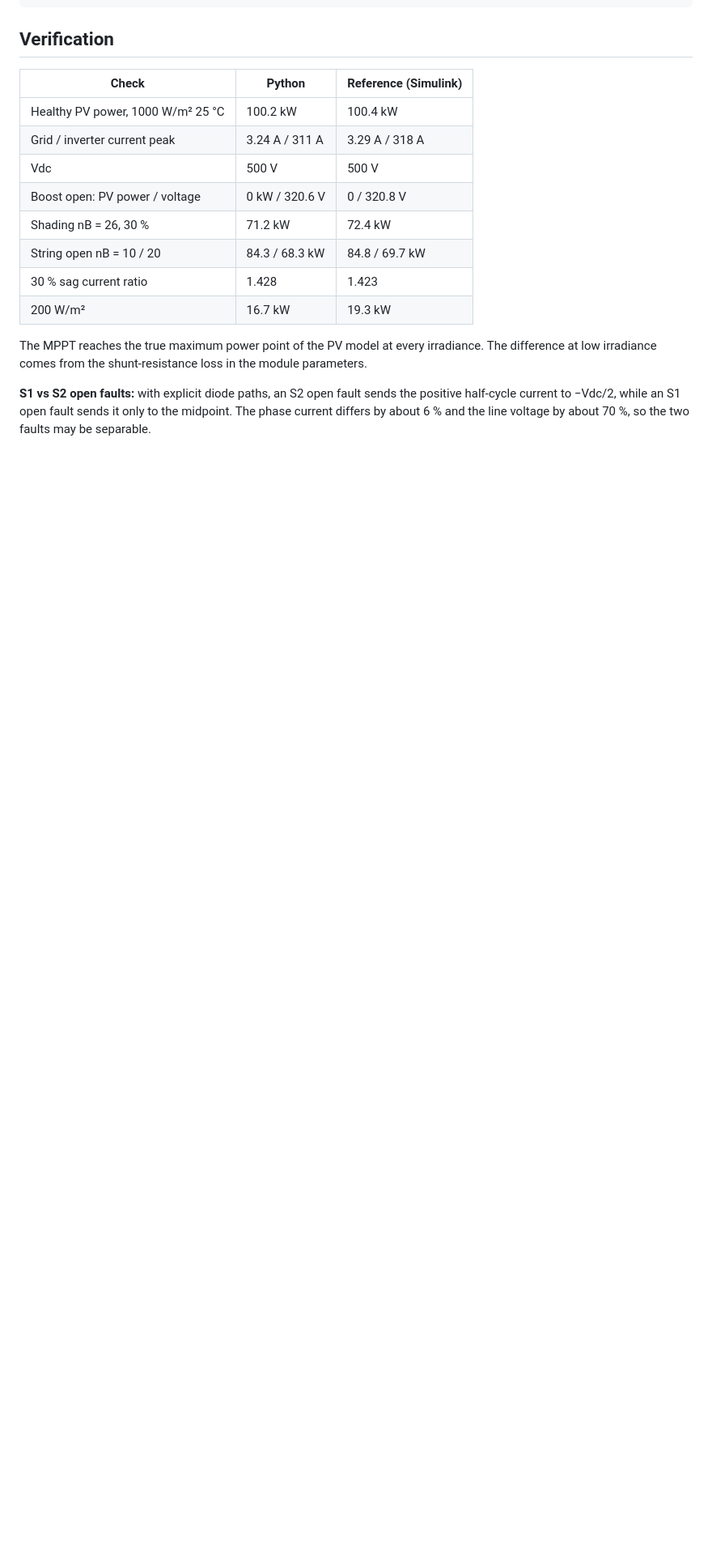
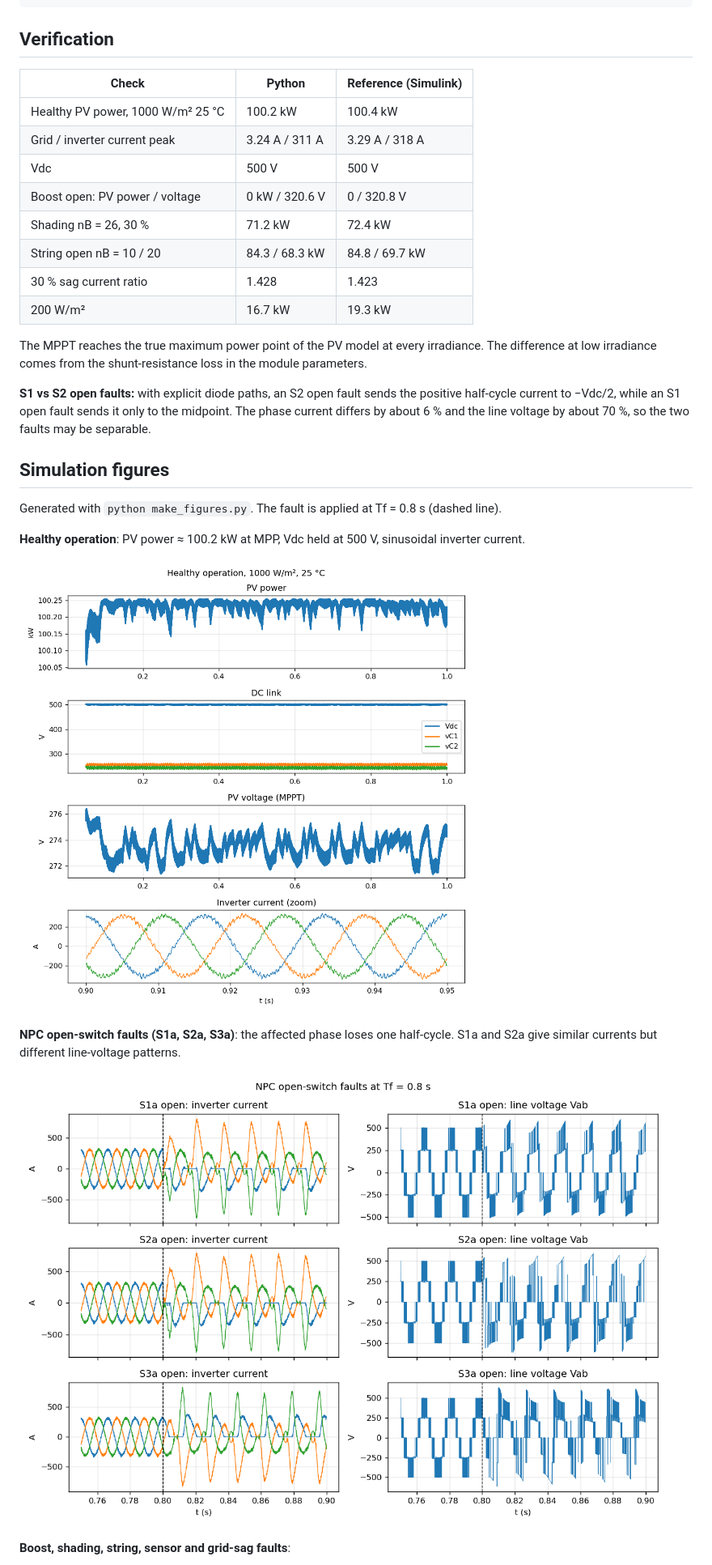
Before and after one commit to Fahmidaca/pv-npc-fault-sim, a Markdown page: README.md, the part around one of its changes. Shown at 81% size. Drawn GitHub-style; pictures changed too: figures/healthy.png (added), figures/switch_faults.png (added); blank space fills up the shorter version.

Commit message:
Add simulation figures

```diff
--- a/README.md
+++ b/README.md
@@ -67,3 +67,17 @@ The MPPT reaches the true maximum power point of the PV model at every irradianc
 
 **S1 vs S2 open faults:** with explicit diode paths, an S2 open fault sends the positive half-cycle current to −Vdc/2, while an S1 open fault sends it only to the midpoint. The phase current differs by about 6 % and the line voltage by about 70 %, so the two faults may be separable.
 
+## Simulation figures
+
+Generated with `python make_figures.py`. The fault is applied at Tf = 0.8 s (dashed line).
+
+**Healthy operation**: PV power ≈ 100.2 kW at MPP, Vdc held at 500 V, sinusoidal inverter current.
+
+![Healthy operation](figures/healthy.png)
+
+**NPC open-switch faults (S1a, S2a, S3a)**: the affected phase loses one half-cycle. S1a and S2a give similar currents but different line-voltage patterns.
+
+![Switch faults](figures/switch_faults.png)
+
+**Boost, shading, string, sensor and grid-sag faults**:
+
```
Also changed, not shown: other parts of README.md (+3 -0 lines), figures/other_faults.png (added), 1 other file.
